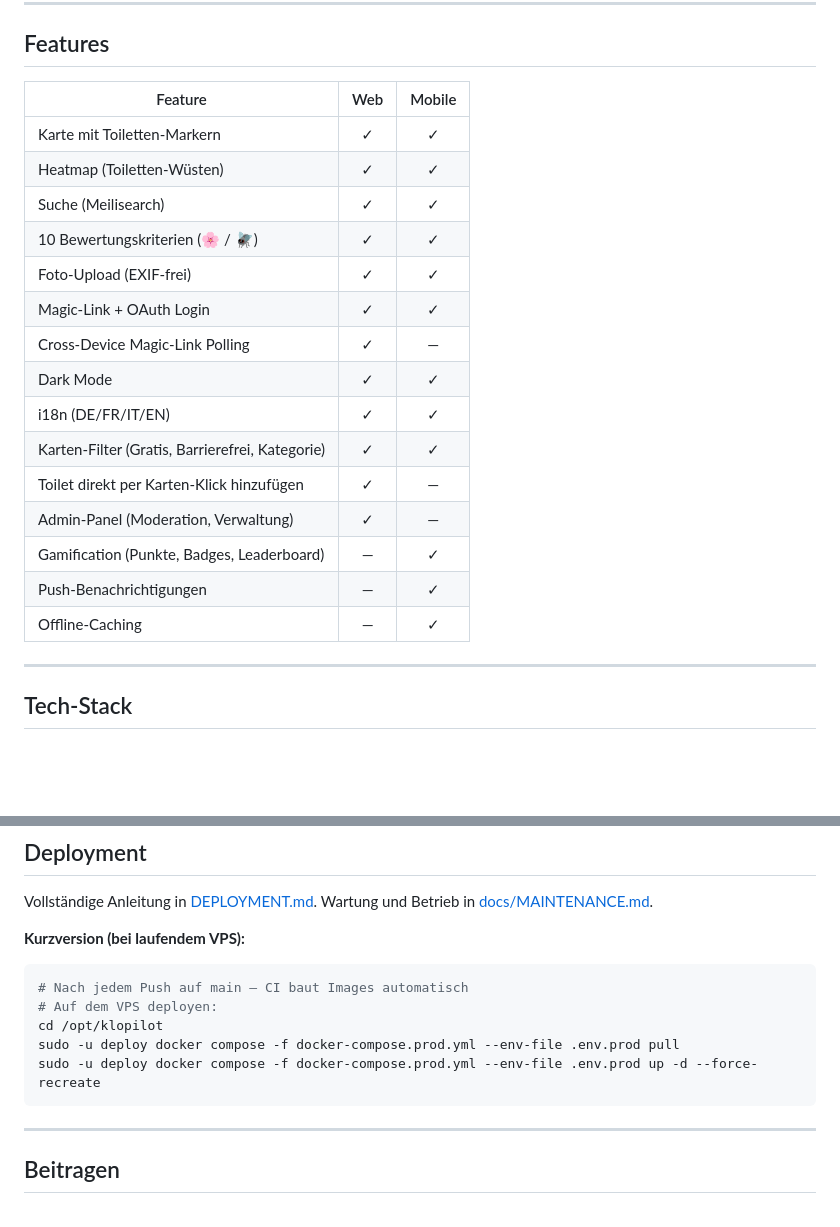
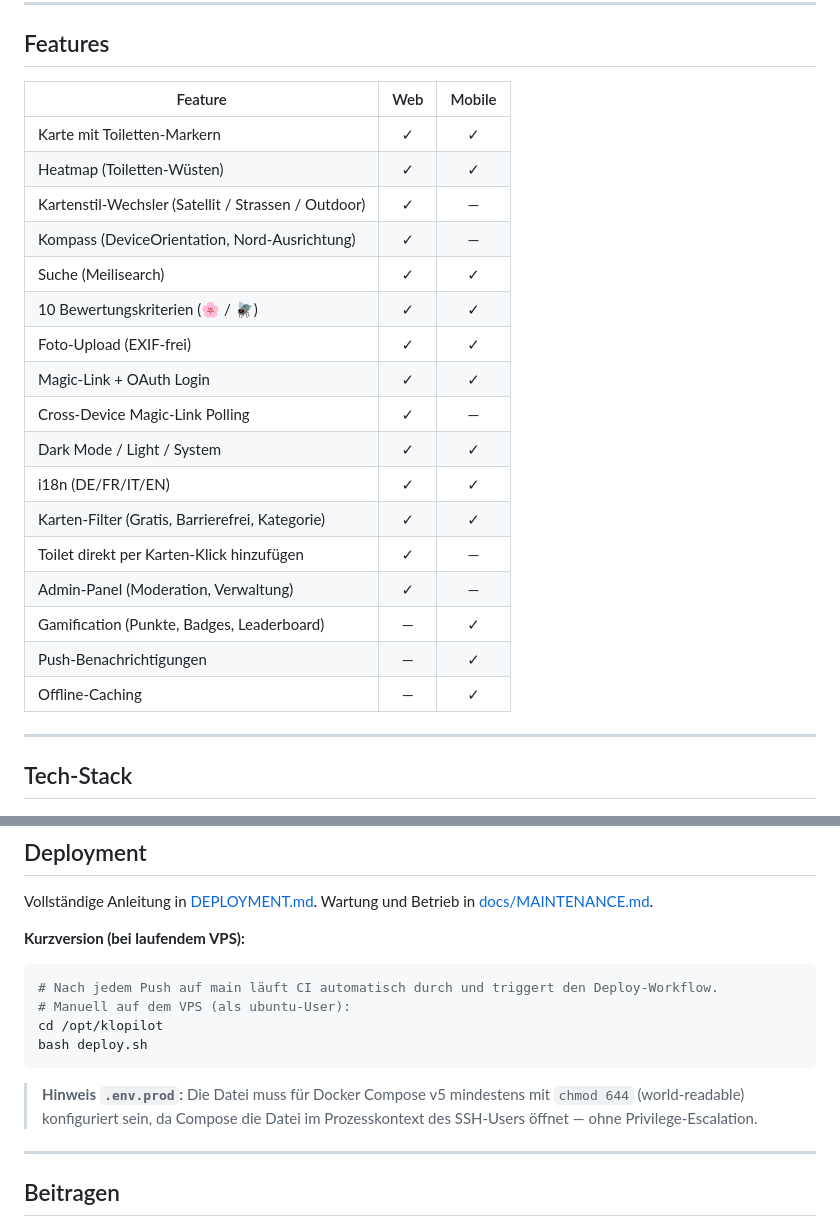
Before and after one commit to 4cpa/klopilot, a Markdown page: README.md, 2 parts joined by grey strips. Drawn GitHub-style; blank space fills up the shorter version.

````diff
--- a/README.md
+++ b/README.md
@@ -8,23 +8,25 @@ Community-Plattform zur Bewertung öffentlich zugänglicher Toiletten — kosten
 
 ## Features
 
-| Feature                                         | Web | Mobile |
-| ----------------------------------------------- | :-: | :----: |
-| Karte mit Toiletten-Markern                     |  ✓  |   ✓    |
-| Heatmap (Toiletten-Wüsten)                      |  ✓  |   ✓    |
-| Suche (Meilisearch)                             |  ✓  |   ✓    |
-| 10 Bewertungskriterien (🌸 / 🪰)                |  ✓  |   ✓    |
-| Foto-Upload (EXIF-frei)                         |  ✓  |   ✓    |
-| Magic-Link + OAuth Login                        |  ✓  |   ✓    |
-| Cross-Device Magic-Link Polling                 |  ✓  |   —    |
-| Dark Mode                                       |  ✓  |   ✓    |
-| i18n (DE/FR/IT/EN)                              |  ✓  |   ✓    |
-| Karten-Filter (Gratis, Barrierefrei, Kategorie) |  ✓  |   ✓    |
-| Toilet direkt per Karten-Klick hinzufügen       |  ✓  |   —    |
-| Admin-Panel (Moderation, Verwaltung)            |  ✓  |   —    |
-| Gamification (Punkte, Badges, Leaderboard)      |  —  |   ✓    |
-| Push-Benachrichtigungen                         |  —  |   ✓    |
-| Offline-Caching                                 |  —  |   ✓    |
+| Feature                                             | Web | Mobile |
+| --------------------------------------------------- | :-: | :----: |
+| Karte mit Toiletten-Markern                         |  ✓  |   ✓    |
+| Heatmap (Toiletten-Wüsten)                          |  ✓  |   ✓    |
+| Kartenstil-Wechsler (Satellit / Strassen / Outdoor) |  ✓  |   —    |
+| Kompass (DeviceOrientation, Nord-Ausrichtung)       |  ✓  |   —    |
+| Suche (Meilisearch)                                 |  ✓  |   ✓    |
+| 10 Bewertungskriterien (🌸 / 🪰)                    |  ✓  |   ✓    |
+| Foto-Upload (EXIF-frei)                             |  ✓  |   ✓    |
+| Magic-Link + OAuth Login                            |  ✓  |   ✓    |
+| Cross-Device Magic-Link Polling                     |  ✓  |   —    |
+| Dark Mode / Light / System                          |  ✓  |   ✓    |
+| i18n (DE/FR/IT/EN)                                  |  ✓  |   ✓    |
+| Karten-Filter (Gratis, Barrierefrei, Kategorie)     |  ✓  |   ✓    |
+| Toilet direkt per Karten-Klick hinzufügen           |  ✓  |   —    |
+| Admin-Panel (Moderation, Verwaltung)                |  ✓  |   —    |
+| Gamification (Punkte, Badges, Leaderboard)          |  —  |   ✓    |
+| Push-Benachrichtigungen                             |  —  |   ✓    |
+| Offline-Caching                                     |  —  |   ✓    |
 
 ---
 
@@ -223,12 +225,15 @@ Wartung und Betrieb in [docs/MAINTENANCE.md](./docs/MAINTENANCE.md).
 **Kurzversion (bei laufendem VPS):**
 
 ```bash
-# Nach jedem Push auf main — CI baut Images automatisch
-# Auf dem VPS deployen:
+# Nach jedem Push auf main läuft CI automatisch durch und triggert den Deploy-Workflow.
+# Manuell auf dem VPS (als ubuntu-User):
 cd /opt/klopilot
-sudo -u deploy docker compose -f docker-compose.prod.yml --env-file .env.prod pull
-sudo -u deploy docker compose -f docker-compose.prod.yml --env-file .env.prod up -d --force-recreate
+bash deploy.sh
 ```
+
+> **Hinweis `.env.prod`:** Die Datei muss für Docker Compose v5 mindestens mit `chmod 644`
+> (world-readable) konfiguriert sein, da Compose die Datei im Prozesskontext des SSH-Users
+> öffnet — ohne Privilege-Escalation.
 
 ---
 
````
Also changed, not shown: CHANGELOG.md (+77 -1 lines), DEPLOYMENT.md (+31 -18 lines).
